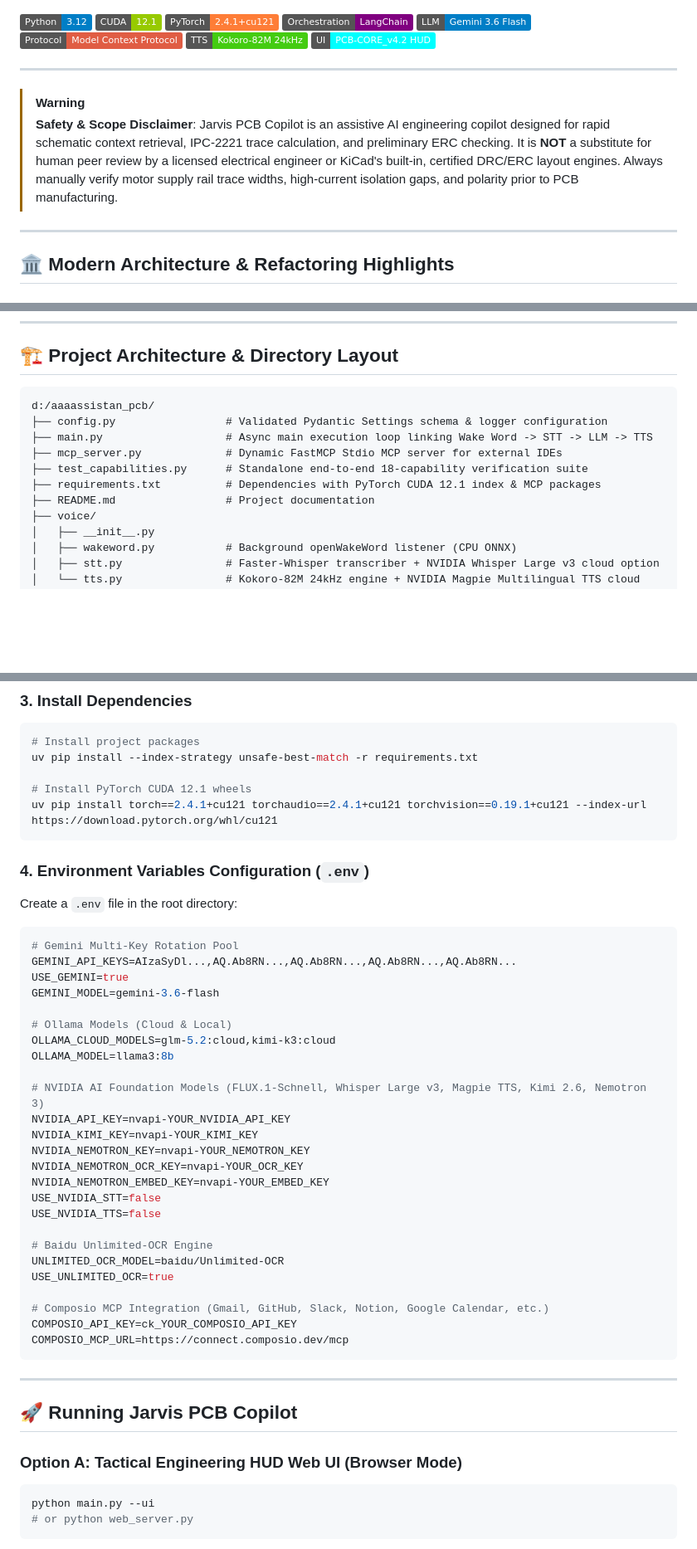
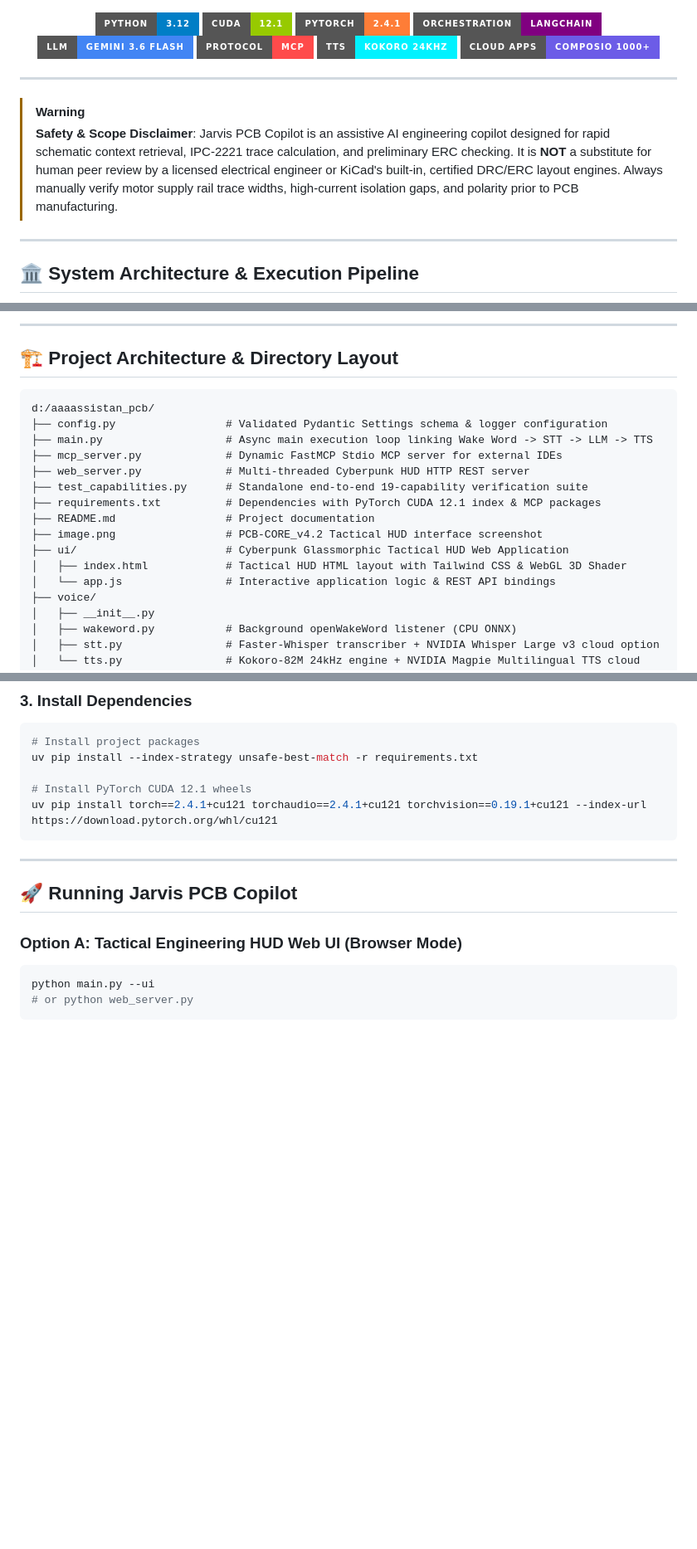
Before and after one commit to medboughrara/Jarvis-Copilot, a Markdown page: README.md, 3 parts joined by grey strips. Shown at 83% size. Drawn GitHub-style; badges without logos; blank space fills up the shorter version.

Commit message:
Enhance README.md with Mermaid system architecture & 6-stage audit dataflow diagrams, technology badges, and updated capability matrix

````diff
--- a/README.md
+++ b/README.md
@@ -4,14 +4,18 @@ A local, voice-activated "Jarvis-style" AI copilot designed for PCB schematic re
 
 ![PCB-CORE_v4.2 Tactical Engineering HUD Interface](image.png)
 
-![Python 3.12](https://img.shields.io/badge/Python-3.12-blue.svg)
-![CUDA 12.1](https://img.shields.io/badge/CUDA-12.1-green.svg)
-![PyTorch 2.4.1](https://img.shields.io/badge/PyTorch-2.4.1%2Bcu121-orange.svg)
-![LangChain](https://img.shields.io/badge/Orchestration-LangChain-purple.svg)
-![Gemini 3.6 Flash](https://img.shields.io/badge/LLM-Gemini%203.6%20Flash-blue.svg)
-![MCP Server](https://img.shields.io/badge/Protocol-Model%20Context%20Protocol-red.svg)
-![Kokoro 24kHz](https://img.shields.io/badge/TTS-Kokoro--82M%2024kHz-brightgreen.svg)
-![Cyberpunk HUD](https://img.shields.io/badge/UI-PCB--CORE__v4.2%20HUD-cyan.svg)
+<div align="center">
+
+![Python 3.12](https://img.shields.io/badge/Python-3.12-blue.svg?style=for-the-badge&logo=python&logoColor=white)
+![CUDA 12.1](https://img.shields.io/badge/CUDA-12.1-green.svg?style=for-the-badge&logo=nvidia&logoColor=white)
+![PyTorch](https://img.shields.io/badge/PyTorch-2.4.1-orange.svg?style=for-the-badge&logo=pytorch&logoColor=white)
+![LangChain](https://img.shields.io/badge/Orchestration-LangChain-purple.svg?style=for-the-badge&logo=chainlink&logoColor=white)
+![Gemini 3.6 Flash](https://img.shields.io/badge/LLM-Gemini_3.6_Flash-4285F4.svg?style=for-the-badge&logo=google&logoColor=white)
+![FastMCP](https://img.shields.io/badge/Protocol-MCP-FF4B4B.svg?style=for-the-badge&logo=anthropic&logoColor=white)
+![Kokoro 24kHz](https://img.shields.io/badge/TTS-Kokoro_24kHz-00F2FF.svg?style=for-the-badge)
+![Composio MCP](https://img.shields.io/badge/Cloud_Apps-Composio_1000+-6C5CE7.svg?style=for-the-badge)
+
+</div>
 
 ---
 
@@ -20,5 +24,5 @@ A local, voice-activated "Jarvis-style" AI copilot designed for PCB schematic re
 
 ---
 
-## 🏛️ Modern Architecture & Refactoring Highlights
+## 🏛️ System Architecture & Execution Pipeline
 
@@ -68,3 +140,5 @@ Designed to run smoothly on a Windows laptop with an **Intel Core i5-12450HX CPU
+---
+
 ## 🏗️ Project Architecture & Directory Layout
 
 ```
@@ -72,9 +146,14 @@ d:/aaaassistan_pcb/
 ├── config.py                 # Validated Pydantic Settings schema & logger configuration
 ├── main.py                   # Async main execution loop linking Wake Word -> STT -> LLM -> TTS
 ├── mcp_server.py             # Dynamic FastMCP Stdio MCP server for external IDEs
-├── test_capabilities.py      # Standalone end-to-end 18-capability verification suite
+├── web_server.py             # Multi-threaded Cyberpunk HUD HTTP REST server
+├── test_capabilities.py      # Standalone end-to-end 19-capability verification suite
 ├── requirements.txt          # Dependencies with PyTorch CUDA 12.1 index & MCP packages
 ├── README.md                 # Project documentation
+├── image.png                 # PCB-CORE_v4.2 Tactical HUD interface screenshot
+├── ui/                       # Cyberpunk Glassmorphic Tactical HUD Web Application
+│   ├── index.html            # Tactical HUD HTML layout with Tailwind CSS & WebGL 3D Shader
+│   └── app.js                # Interactive application logic & REST API bindings
 ├── voice/
 │   ├── __init__.py
 │   ├── wakeword.py           # Background openWakeWord listener (CPU ONNX)
@@ -174,36 +226,6 @@ uv pip install --index-strategy unsafe-best-match -r requirements.txt
 uv pip install torch==2.4.1+cu121 torchaudio==2.4.1+cu121 torchvision==0.19.1+cu121 --index-url https://download.pytorch.org/whl/cu121
 ```
 
-### 4. Environment Variables Configuration (`.env`)
-Create a `.env` file in the root directory:
-```env
-# Gemini Multi-Key Rotation Pool
-GEMINI_API_KEYS=AIzaSyDl...,AQ.Ab8RN...,AQ.Ab8RN...,AQ.Ab8RN...,AQ.Ab8RN...
-USE_GEMINI=true
-GEMINI_MODEL=gemini-3.6-flash
-
-# Ollama Models (Cloud & Local)
-OLLAMA_CLOUD_MODELS=glm-5.2:cloud,kimi-k3:cloud
-OLLAMA_MODEL=llama3:8b
-
-# NVIDIA AI Foundation Models (FLUX.1-Schnell, Whisper Large v3, Magpie TTS, Kimi 2.6, Nemotron 3)
-NVIDIA_API_KEY=nvapi-YOUR_NVIDIA_API_KEY
-NVIDIA_KIMI_KEY=nvapi-YOUR_KIMI_KEY
-NVIDIA_NEMOTRON_KEY=nvapi-YOUR_NEMOTRON_KEY
-NVIDIA_NEMOTRON_OCR_KEY=nvapi-YOUR_OCR_KEY
-NVIDIA_NEMOTRON_EMBED_KEY=nvapi-YOUR_EMBED_KEY
-USE_NVIDIA_STT=false
-USE_NVIDIA_TTS=false
-
-# Baidu Unlimited-OCR Engine
-UNLIMITED_OCR_MODEL=baidu/Unlimited-OCR
-USE_UNLIMITED_OCR=true
-
-# Composio MCP Integration (Gmail, GitHub, Slack, Notion, Google Calendar, etc.)
-COMPOSIO_API_KEY=ck_YOUR_COMPOSIO_API_KEY
-COMPOSIO_MCP_URL=https://connect.composio.dev/mcp
-```
-
 ---
 
 ## 🚀 Running Jarvis PCB Copilot
````
Also changed, not shown: other parts of README.md (+91 -72 lines).
